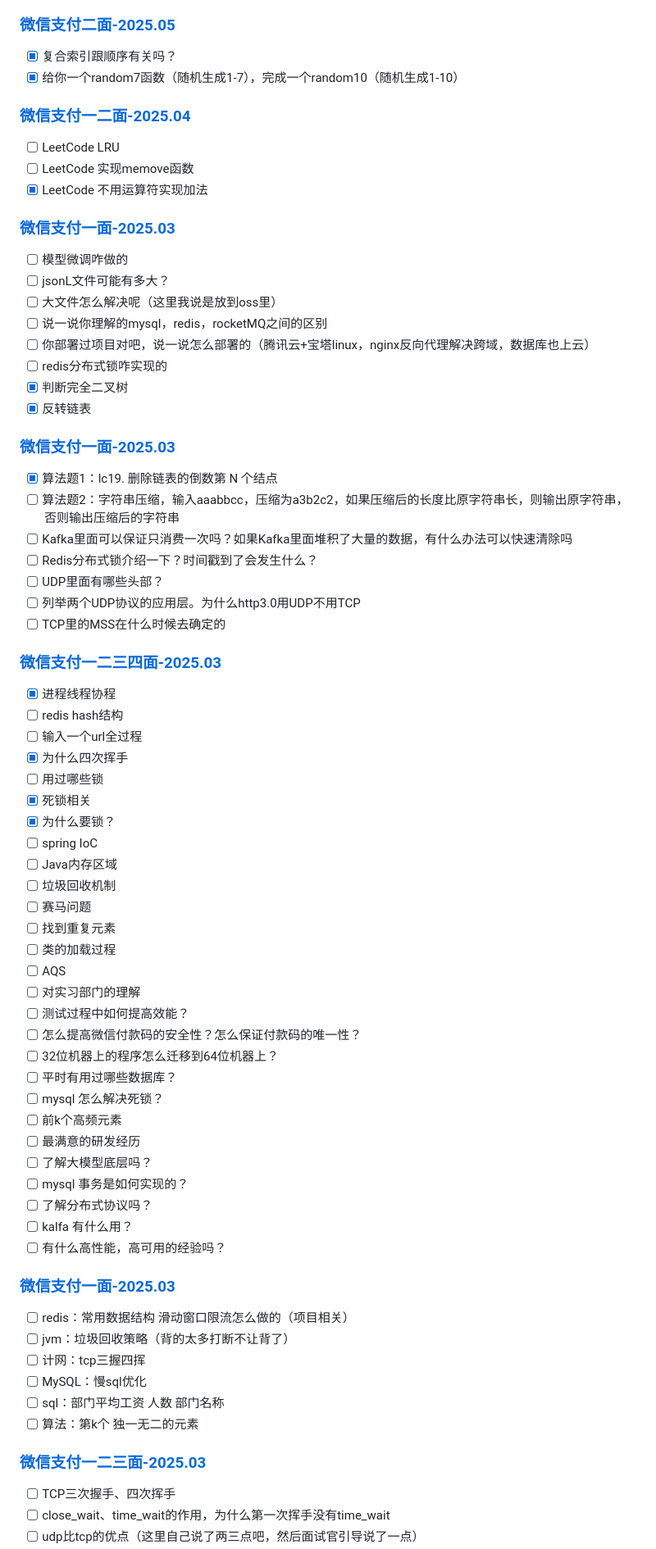
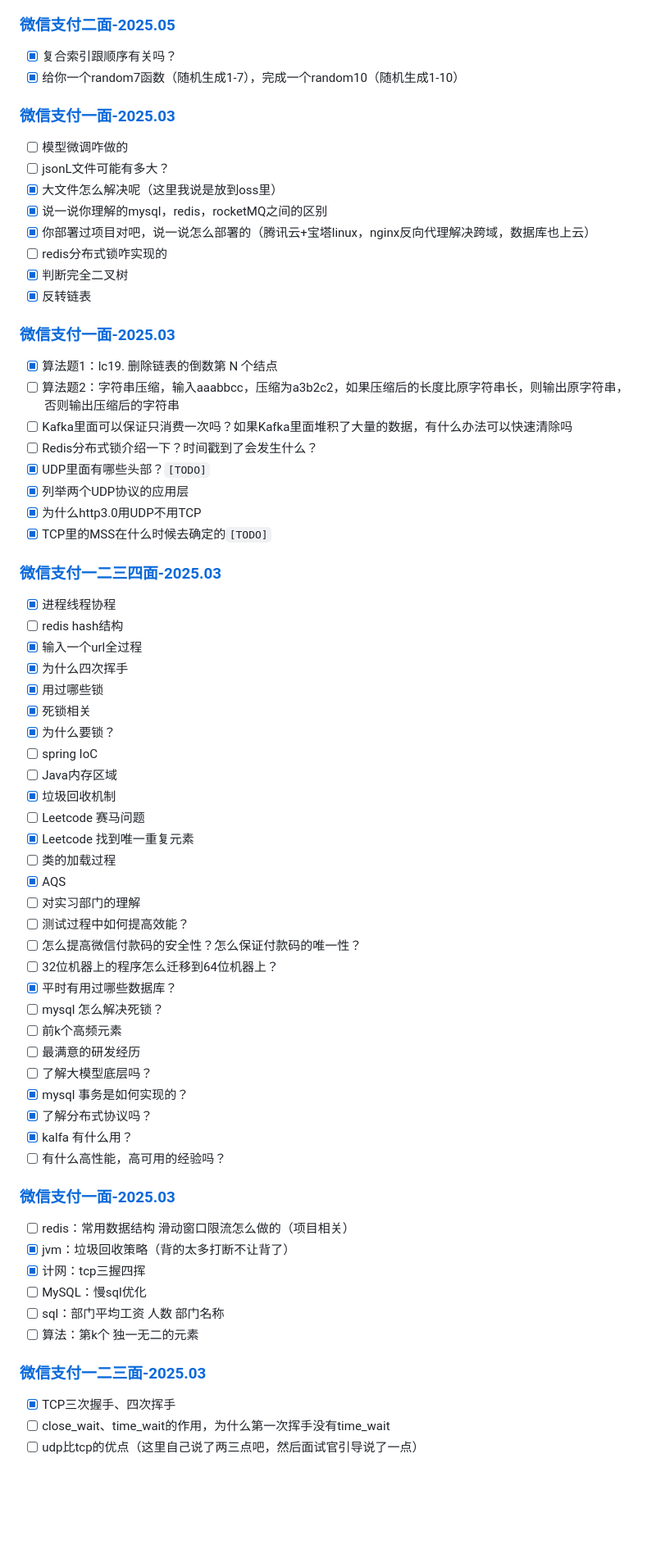
Before and after one commit to yaner-here/notebook, a Markdown page: 面试/面经.md, the part around one of its changes. Shown at 82% size. Drawn GitHub-style; blank space fills up the shorter version.

```diff
--- a/面试/面经.md
+++ b/面试/面经.md
@@ -147,19 +143,13 @@
 - [x] 复合索引跟顺序有关吗？
 - [x] 给你一个random7函数（随机生成1-7），完成一个random10（随机生成1-10）
 
-### [微信支付一二面-2025.04](https://www.nowcoder.com/feed/main/detail/d057ac6906994ed9b396264309f2da09)
-
-- [ ] LeetCode LRU
-- [ ] LeetCode 实现memove函数
-- [x] LeetCode 不用运算符实现加法
-
 ### [微信支付一面-2025.03](https://www.nowcoder.com/discuss/732303002962251776)
 
 - [ ] 模型微调咋做的
 - [ ] jsonL文件可能有多大？
-- [ ] 大文件怎么解决呢（这里我说是放到oss里）
-- [ ] 说一说你理解的mysql，redis，rocketMQ之间的区别
-- [ ] 你部署过项目对吧，说一说怎么部署的（腾讯云+宝塔linux，nginx反向代理解决跨域，数据库也上云）
+- [x] 大文件怎么解决呢（这里我说是放到oss里）
+- [x] 说一说你理解的mysql，redis，rocketMQ之间的区别
+- [x] 你部署过项目对吧，说一说怎么部署的（腾讯云+宝塔linux，nginx反向代理解决跨域，数据库也上云）
 - [ ] redis分布式锁咋实现的
 - [x] 判断完全二叉树
 - [x] 反转链表
@@ -170,51 +160,52 @@
 - [ ] 算法题2：字符串压缩，输入aaabbcc，压缩为a3b2c2，如果压缩后的长度比原字符串长，则输出原字符串，否则输出压缩后的字符串
 - [ ] Kafka里面可以保证只消费一次吗？如果Kafka里面堆积了大量的数据，有什么办法可以快速清除吗
 - [ ] Redis分布式锁介绍一下？时间戳到了会发生什么？
-- [ ] UDP里面有哪些头部？
-- [ ] 列举两个UDP协议的应用层。为什么http3.0用UDP不用TCP
-- [ ] TCP里的MSS在什么时候去确定的
+- [x] UDP里面有哪些头部？`[TODO]`
+- [x] 列举两个UDP协议的应用层
+- [x] 为什么http3.0用UDP不用TCP
+- [x] TCP里的MSS在什么时候去确定的`[TODO]`
 
 ### [微信支付一二三四面-2025.03](https://www.nowcoder.com/discuss/734812858487255040)
 
 - [x] 进程线程协程
 - [ ] redis hash结构
-- [ ] 输入一个url全过程
+- [x] 输入一个url全过程
 - [x] 为什么四次挥手
-- [ ] 用过哪些锁
+- [x] 用过哪些锁
 - [x] 死锁相关
 - [x] 为什么要锁？
 - [ ] spring IoC
 - [ ] Java内存区域
-- [ ] 垃圾回收机制
-- [ ] 赛马问题
-- [ ] 找到重复元素
+- [x] 垃圾回收机制
+- [ ] Leetcode 赛马问题
+- [x] Leetcode 找到唯一重复元素
 - [ ] 类的加载过程
-- [ ] AQS
+- [x] AQS
 - [ ] 对实习部门的理解
 - [ ] 测试过程中如何提高效能？
 - [ ] 怎么提高微信付款码的安全性？怎么保证付款码的唯一性？
 - [ ] 32位机器上的程序怎么迁移到64位机器上？
-- [ ] 平时有用过哪些数据库？
+- [x] 平时有用过哪些数据库？
 - [ ] mysql 怎么解决死锁？
 - [ ] 前k个高频元素
 - [ ] 最满意的研发经历
 - [ ] 了解大模型底层吗？
-- [ ] mysql 事务是如何实现的？
-- [ ] 了解分布式协议吗？
-- [ ] kalfa 有什么用？
+- [x] mysql 事务是如何实现的？
+- [x] 了解分布式协议吗？
+- [x] kalfa 有什么用？
 - [ ] 有什么高性能，高可用的经验吗？
 
 ### [微信支付一面-2025.03](https://www.nowcoder.com/feed/main/detail/380bd7dcfcd344e082a49cfe9983204f)
 
 - [ ] redis：常用数据结构 滑动窗口限流怎么做的（项目相关）
-- [ ] jvm：垃圾回收策略（背的太多打断不让背了）
-- [ ] 计网：tcp三握四挥
+- [x] jvm：垃圾回收策略（背的太多打断不让背了）
+- [x] 计网：tcp三握四挥
 - [ ] MySQL：慢sql优化
 - [ ] sql：部门平均工资 人数 部门名称
 - [ ] 算法：第k个 独一无二的元素
 
 ### [微信支付一二三面-2025.03](https://www.nowcoder.com/discuss/723637730030170112)
 
-- [ ] TCP三次握手、四次挥手
+- [x] TCP三次握手、四次挥手
 - [ ] close_wait、time_wait的作用，为什么第一次挥手没有time_wait
 - [ ] udp比tcp的优点（这里自己说了两三点吧，然后面试官引导说了一点）
```
Also changed, not shown: other parts of 面试/面经.md (+43 -47 lines).
